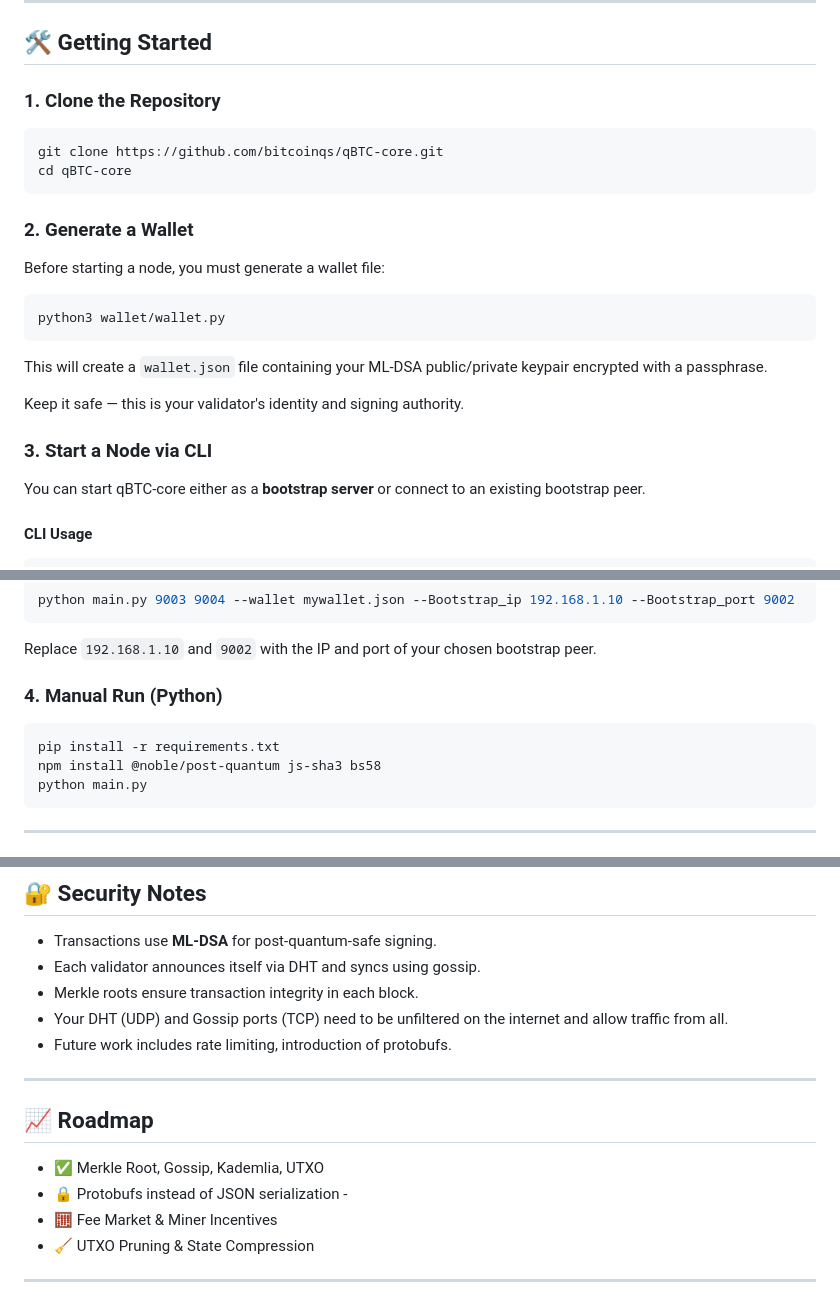
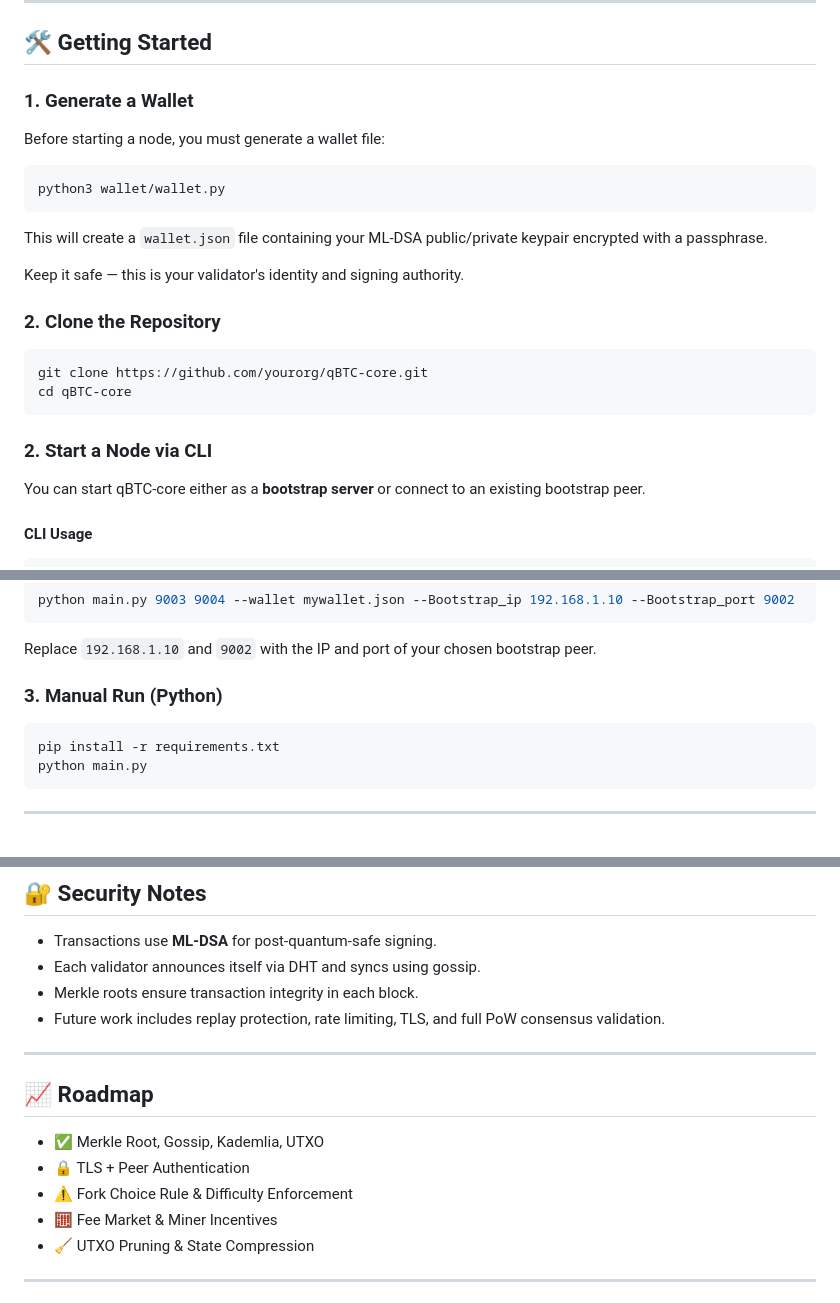
Before and after one commit to vrypan/qBTC-core, a Markdown page: Readme.md, 3 parts joined by grey strips. GitHub-like rendering.

````diff
--- a/Readme.md
+++ b/Readme.md
@@ -58,14 +44,7 @@ The cryptographic layer is modular, allowing ML-DSA to be replaced with other po
 ## 🛠 Getting Started
 
 
-### 1. Clone the Repository
-
-```bash
-git clone https://github.com/bitcoinqs/qBTC-core.git
-cd qBTC-core
-```
-
-### 2. Generate a Wallet
+### 1. Generate a Wallet
 
 Before starting a node, you must generate a wallet file:
 
@@ -77,7 +56,16 @@ This will create a `wallet.json` file containing your ML-DSA public/private keyp
 
 Keep it safe — this is your validator's identity and signing authority.
 
-### 3. Start a Node via CLI
+### 2. Clone the Repository
+
+```bash
+git clone https://github.com/yourorg/qBTC-core.git
+cd qBTC-core
+```
+
+
+
+### 2. Start a Node via CLI
 
 You can start qBTC-core either as a **bootstrap server** or connect to an existing bootstrap peer.
 
@@ -106,11 +94,10 @@ python main.py 9003 9004 --wallet mywallet.json --Bootstrap_ip 192.168.1.10 --Bo
 Replace `192.168.1.10` and `9002` with the IP and port of your chosen bootstrap peer.
 
 
-### 4. Manual Run (Python)
+### 3. Manual Run (Python)
 
 ```bash
 pip install -r requirements.txt
-npm install @noble/post-quantum js-sha3 bs58
 python main.py
 ```
 
@@ -141,15 +128,15 @@ You can simulate multiple validators by launching separate containers or Python
 - Transactions use **ML-DSA** for post-quantum-safe signing.
 - Each validator announces itself via DHT and syncs using gossip.
 - Merkle roots ensure transaction integrity in each block.
-- Your DHT (UDP) and Gossip ports (TCP) need to be unfiltered on the internet and allow traffic from all.
-- Future work includes rate limiting, introduction of protobufs.
+- Future work includes replay protection, rate limiting, TLS, and full PoW consensus validation.
 
 ---
 
 ## 📈 Roadmap
 
 - ✅ Merkle Root, Gossip, Kademlia, UTXO
-- 🔒 Protobufs instead of JSON serialization -
+- 🔒 TLS + Peer Authentication
+- ⚠️ Fork Choice Rule & Difficulty Enforcement
 - 🧮 Fee Market & Miner Incentives
 - 🧹 UTXO Pruning & State Compression
 
````
Also changed, not shown: other parts of Readme.md (+47 -16 lines).
